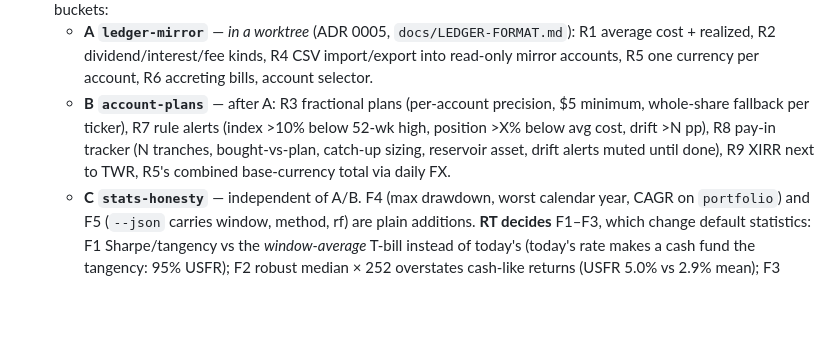
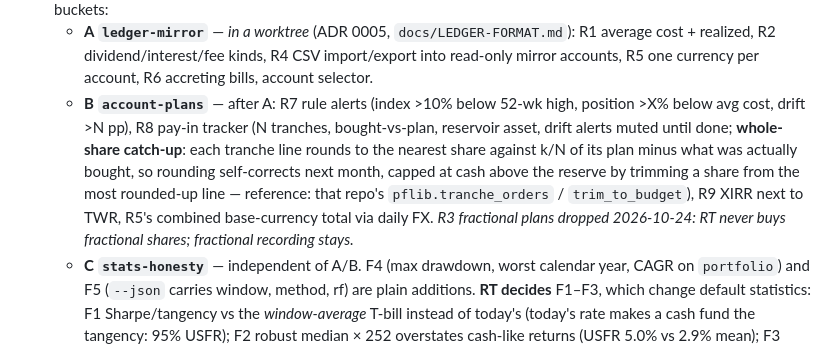
Before and after one commit to Rtasseff/Condor, a Markdown page: BACKLOG.md, the part around the change. Drawn GitHub-style; blank space fills up the shorter version.

Commit message:
Backlog: drop R3 fractional plans; whole-share catch-up moves into R8
RT never buys fractional shares (portfolio repo a3fcad7). Fractional
recording and format v1 are unchanged, so bucket A is unaffected.

Co-Authored-By: Claude Opus 5.5 <noreply@anthropic.com>
Claude-Session: https://claude.ai/code/session_01MmiXqSboathBkpQ2bQ8TNa

```diff
--- a/BACKLOG.md
+++ b/BACKLOG.md
@@ -38,12 +38,18 @@ one-line why and, where useful, a pointer to the legacy source of the idea.
     dividend/interest/fee kinds, R4 CSV import/export into read-only
     mirror accounts, R5 one currency per account, R6 accreting bills,
     account selector.
-  - **B `account-plans`** — after A: R3 fractional plans (per-account
-    precision, $5 minimum, whole-share fallback per ticker), R7 rule
-    alerts (index >10% below 52-wk high, position >X% below avg cost,
-    drift >N pp), R8 pay-in tracker (N tranches, bought-vs-plan,
-    catch-up sizing, reservoir asset, drift alerts muted until done),
-    R9 XIRR next to TWR, R5's combined base-currency total via daily FX.
+  - **B `account-plans`** — after A: R7 rule alerts (index >10% below
+    52-wk high, position >X% below avg cost, drift >N pp), R8 pay-in
+    tracker (N tranches, bought-vs-plan, reservoir asset, drift alerts
+    muted until done; **whole-share catch-up**: each tranche line
+    rounds to the nearest share against k/N of its plan minus what was
+    actually bought, so rounding self-corrects next month, capped at
+    cash above the reserve by trimming a share from the most rounded-up
+    line — reference: that repo's `pflib.tranche_orders` /
+    `trim_to_budget`), R9 XIRR next to TWR, R5's combined
+    base-currency total via daily FX. *R3 fractional plans dropped
+    2026-10-24: RT never buys fractional shares; fractional
+    recording stays.*
   - **C `stats-honesty`** — independent of A/B. F4 (max drawdown,
     worst calendar year, CAGR on `portfolio`) and F5 (`--json` carries
     window, method, rf) are plain additions. **RT decides** F1–F3,
```
